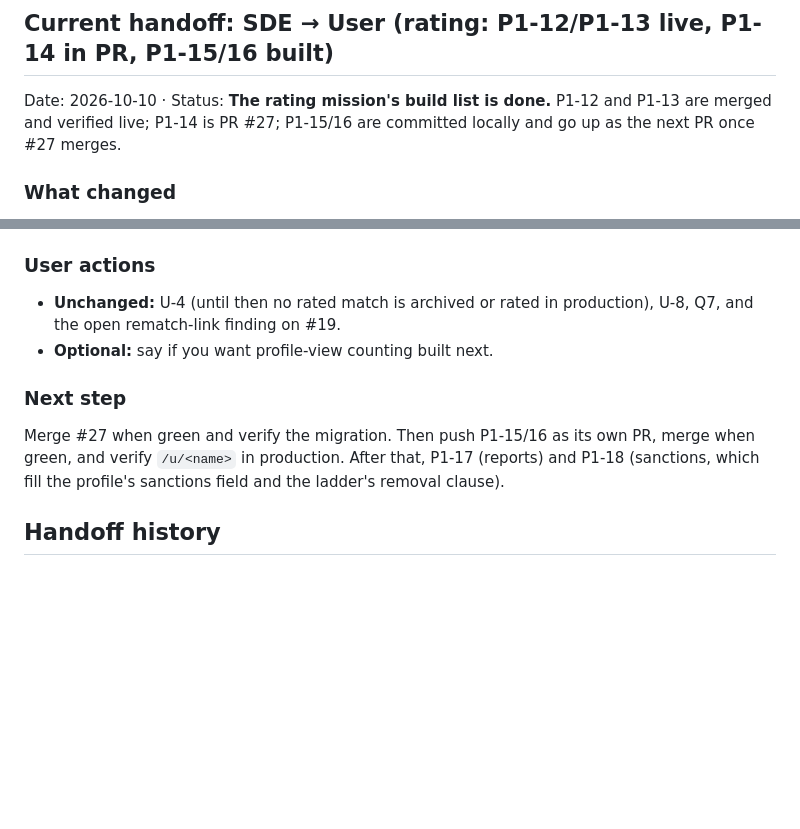
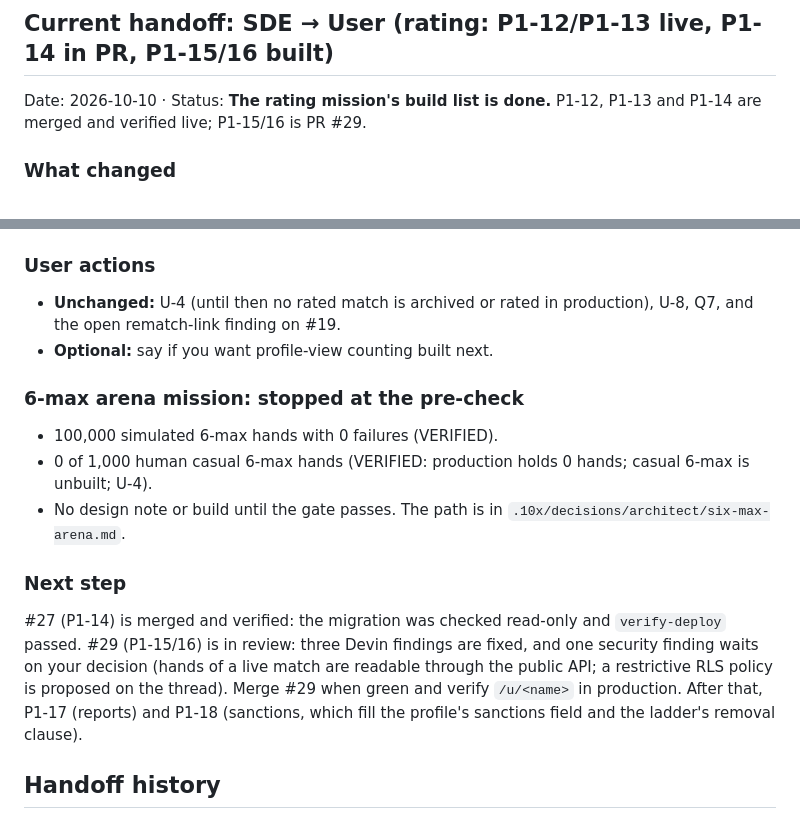
Before and after one commit to Backpacked333/QuantPoker, a Markdown page: .10x/handoff.md, 2 parts joined by grey strips. Drawn GitHub-style; blank space fills up the shorter version.

Commit message:
state: P1-14 merged and verified; 6-max pre-check in the handoff
Co-Authored-By: Claude Opus 5.5 <noreply@anthropic.com>
Claude-Session: https://claude.ai/code/session_01PMpUgmBiksSqbQV3aV4V2j

```diff
--- a/.10x/handoff.md
+++ b/.10x/handoff.md
@@ -2,7 +2,7 @@
 
 ## Current handoff: SDE → User (rating: P1-12/P1-13 live, P1-14 in PR, P1-15/16 built)
 
-Date: 2026-10-10 · Status: **The rating mission's build list is done.** P1-12 and P1-13 are merged and verified live; P1-14 is PR #27; P1-15/16 are committed locally and go up as the next PR once #27 merges.
+Date: 2026-10-10 · Status: **The rating mission's build list is done.** P1-12, P1-13 and P1-14 are merged and verified live; P1-15/16 is PR #29.
 
 ### What changed
 
@@ -33,9 +33,15 @@ Date: 2026-10-10 · Status: **The rating mission's build list is done.** P1-12 a
 - **Unchanged:** U-4 (until then no rated match is archived or rated in production), U-8, Q7, and the open rematch-link finding on #19.
 - **Optional:** say if you want profile-view counting built next.
 
+### 6-max arena mission: stopped at the pre-check
+
+- 100,000 simulated 6-max hands with 0 failures (VERIFIED).
+- 0 of 1,000 human casual 6-max hands (VERIFIED: production holds 0 hands; casual 6-max is unbuilt; U-4).
+- No design note or build until the gate passes. The path is in `.10x/decisions/architect/six-max-arena.md`.
+
 ### Next step
 
-Merge #27 when green and verify the migration. Then push P1-15/16 as its own PR, merge when green, and verify `/u/<name>` in production. After that, P1-17 (reports) and P1-18 (sanctions, which fill the profile's sanctions field and the ladder's removal clause).
+#27 (P1-14) is merged and verified: the migration was checked read-only and `verify-deploy` passed. #29 (P1-15/16) is in review: three Devin findings are fixed, and one security finding waits on your decision (hands of a live match are readable through the public API; a restrictive RLS policy is proposed on the thread). Merge #29 when green and verify `/u/<name>` in production. After that, P1-17 (reports) and P1-18 (sanctions, which fill the profile's sanctions field and the ladder's removal clause).
 
 ## Handoff history
 
```
Also changed, not shown: .10x/status.md (+3 -3 lines).
